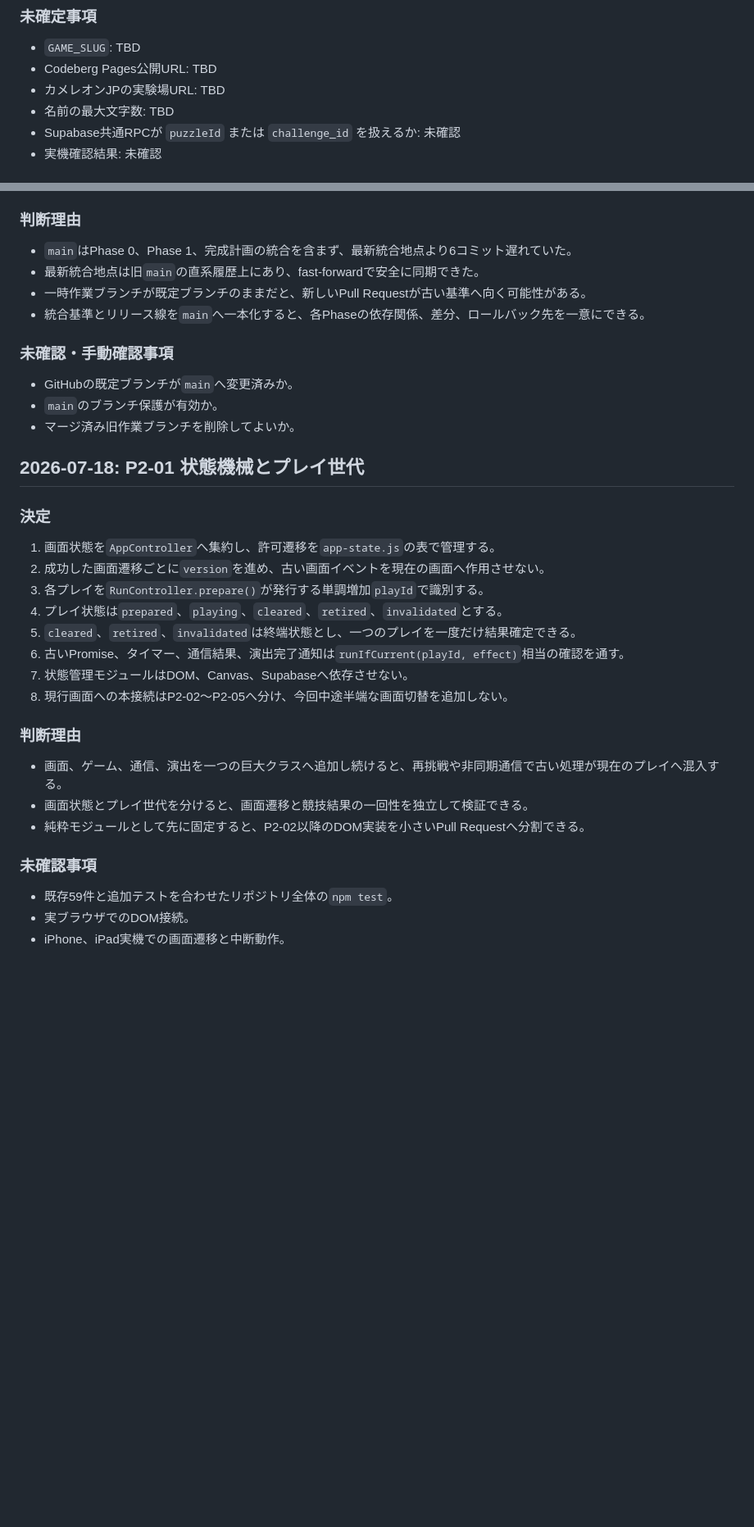
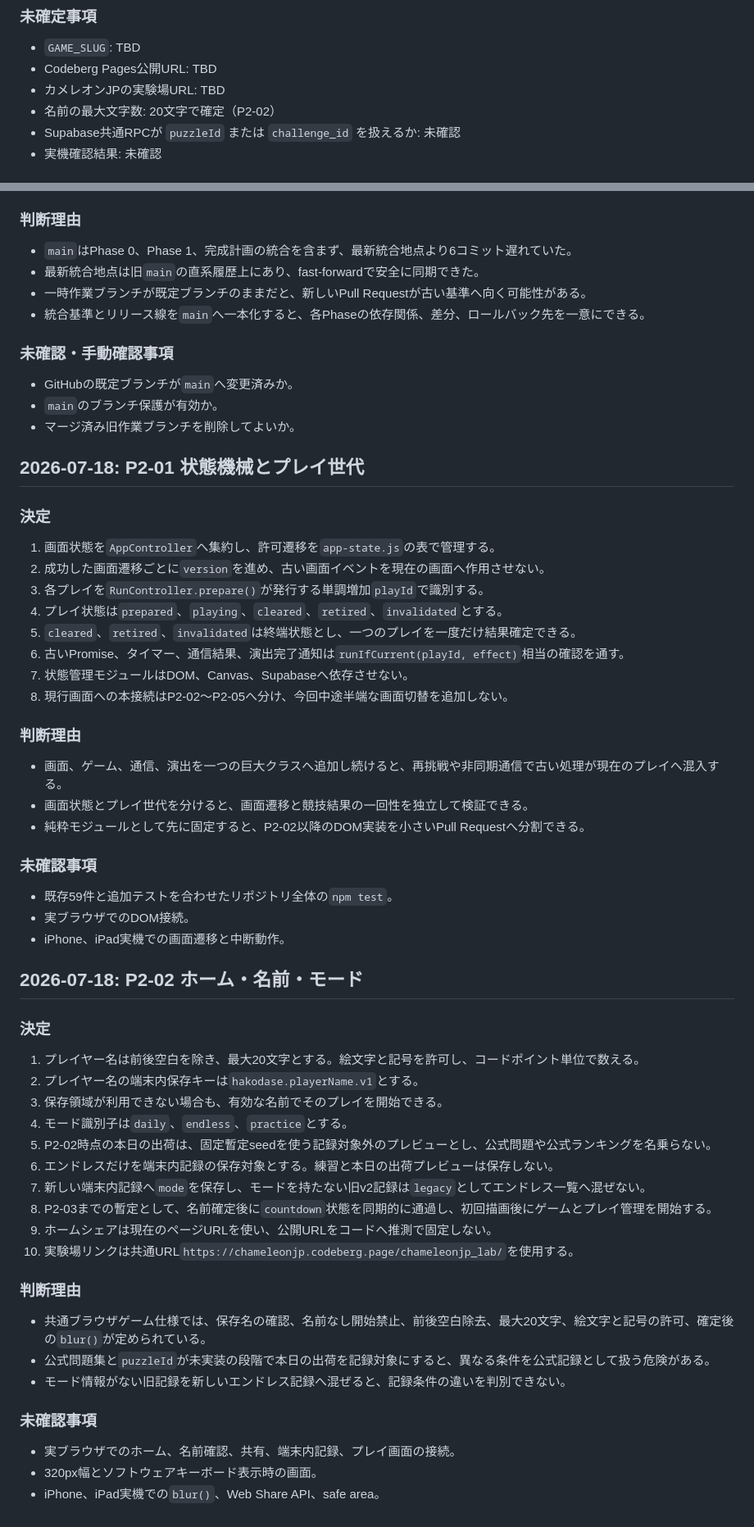
Before and after one commit to chameleonjp-lab/hakodase, a Markdown page: DECISION_LOG.md, 2 parts joined by grey strips. Shown at 82% size. Rendered like a GitHub page; blank space fills up the shorter version.

Commit message:
docs: record P2-02 decisions

```diff
--- a/DECISION_LOG.md
+++ b/DECISION_LOG.md
@@ -23,7 +23,7 @@
 - `GAME_SLUG`: TBD
 - Codeberg Pages公開URL: TBD
 - カメレオンJPの実験場URL: TBD
-- 名前の最大文字数: TBD
+- 名前の最大文字数: 20文字で確定（P2-02）
 - Supabase共通RPCが `puzzleId` または `challenge_id` を扱えるか: 未確認
 - 実機確認結果: 未確認
 
@@ -53,14 +52,12 @@
 9. `main`にはPull Request必須、force push禁止などの保護を推奨する。実際の設定状態は設定画面で確認するまで未確認とする。
 
 ### 判断理由
-
 - `main`はPhase 0、Phase 1、完成計画の統合を含まず、最新統合地点より6コミット遅れていた。
 - 最新統合地点は旧`main`の直系履歴上にあり、fast-forwardで安全に同期できた。
 - 一時作業ブランチが既定ブランチのままだと、新しいPull Requestが古い基準へ向く可能性がある。
 - 統合基準とリリース線を`main`へ一本化すると、各Phaseの依存関係、差分、ロールバック先を一意にできる。
 
 ### 未確認・手動確認事項
-
 - GitHubの既定ブランチが`main`へ変更済みか。
 - `main`のブランチ保護が有効か。
 - マージ済み旧作業ブランチを削除してよいか。
@@ -68,7 +65,6 @@
 ## 2026-07-18: P2-01 状態機械とプレイ世代
 
 ### 決定
-
 1. 画面状態を`AppController`へ集約し、許可遷移を`app-state.js`の表で管理する。
 2. 成功した画面遷移ごとに`version`を進め、古い画面イベントを現在の画面へ作用させない。
 3. 各プレイを`RunController.prepare()`が発行する単調増加`playId`で識別する。
@@ -79,13 +75,35 @@
 8. 現行画面への本接続はP2-02〜P2-05へ分け、今回中途半端な画面切替を追加しない。
 
 ### 判断理由
-
 - 画面、ゲーム、通信、演出を一つの巨大クラスへ追加し続けると、再挑戦や非同期通信で古い処理が現在のプレイへ混入する。
 - 画面状態とプレイ世代を分けると、画面遷移と競技結果の一回性を独立して検証できる。
 - 純粋モジュールとして先に固定すると、P2-02以降のDOM実装を小さいPull Requestへ分割できる。
 
 ### 未確認事項
-
 - 既存59件と追加テストを合わせたリポジトリ全体の`npm test`。
 - 実ブラウザでのDOM接続。
 - iPhone、iPad実機での画面遷移と中断動作。
+
+## 2026-07-18: P2-02 ホーム・名前・モード
+
+### 決定
+1. プレイヤー名は前後空白を除き、最大20文字とする。絵文字と記号を許可し、コードポイント単位で数える。
+2. プレイヤー名の端末内保存キーは`hakodase.playerName.v1`とする。
+3. 保存領域が利用できない場合も、有効な名前でそのプレイを開始できる。
+4. モード識別子は`daily`、`endless`、`practice`とする。
+5. P2-02時点の本日の出荷は、固定暫定seedを使う記録対象外のプレビューとし、公式問題や公式ランキングを名乗らない。
+6. エンドレスだけを端末内記録の保存対象とする。練習と本日の出荷プレビューは保存しない。
+7. 新しい端末内記録へ`mode`を保存し、モードを持たない旧v2記録は`legacy`としてエンドレス一覧へ混ぜない。
+8. P2-03までの暫定として、名前確定後に`countdown`状態を同期的に通過し、初回描画後にゲームとプレイ管理を開始する。
+9. ホームシェアは現在のページURLを使い、公開URLをコードへ推測で固定しない。
+10. 実験場リンクは共通URL`https://chameleonjp.codeberg.page/chameleonjp_lab/`を使用する。
+
+### 判断理由
+- 共通ブラウザゲーム仕様では、保存名の確認、名前なし開始禁止、前後空白除去、最大20文字、絵文字と記号の許可、確定後の`blur()`が定められている。
+- 公式問題集と`puzzleId`が未実装の段階で本日の出荷を記録対象にすると、異なる条件を公式記録として扱う危険がある。
+- モード情報がない旧記録を新しいエンドレス記録へ混ぜると、記録条件の違いを判別できない。
+
+### 未確認事項
+- 実ブラウザでのホーム、名前確認、共有、端末内記録、プレイ画面の接続。
+- 320px幅とソフトウェアキーボード表示時の画面。
+- iPhone、iPad実機での`blur()`、Web Share API、safe area。
```
Also changed, not shown: other parts of DECISION_LOG.md (+0 -1 lines).
